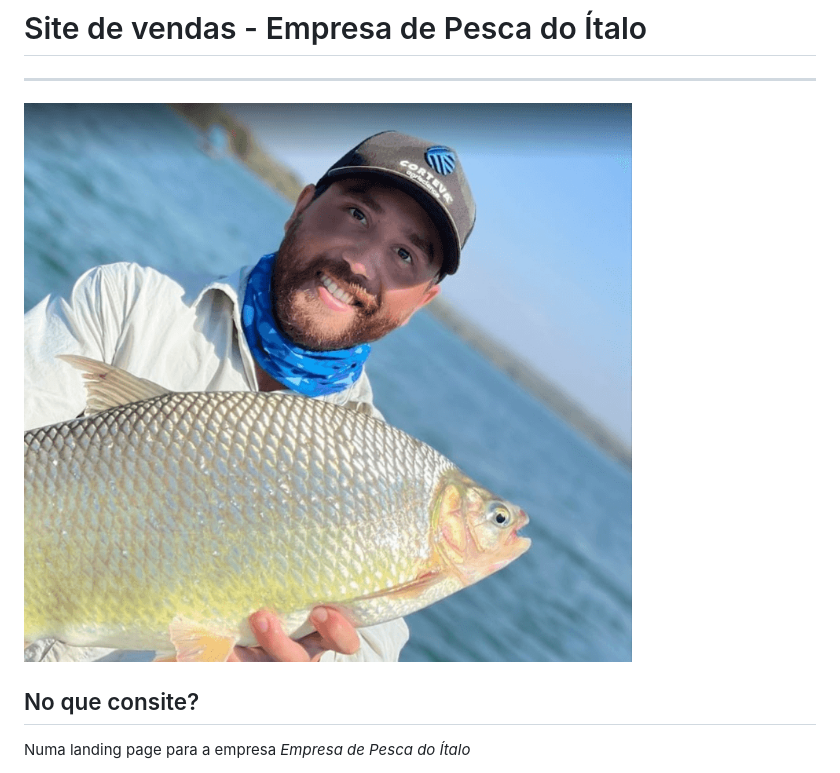
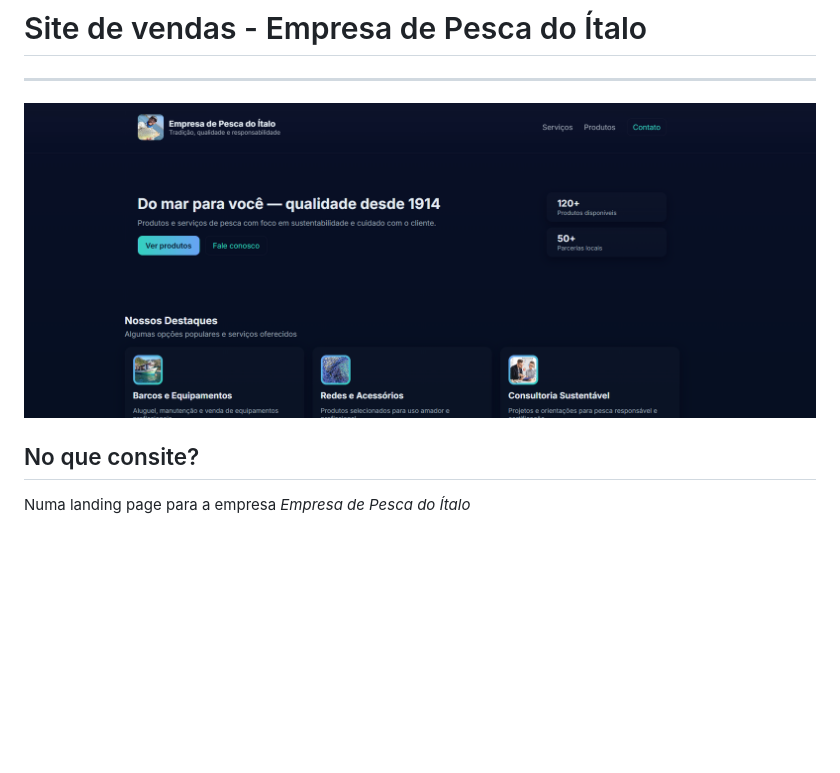
Before and after one commit to ItaloAurelioSenai/devopsItalo, a Markdown page: README.md, the part around the change. Rendered like a GitHub page; pictures changed too: assets/bannerReadme.png (added); blank space fills up the shorter version.

Commit message:
Atualizar readme

```diff
--- a/README.md
+++ b/README.md
@@ -1,7 +1,7 @@
 # Site de vendas - Empresa de Pesca do Ítalo
 ---
 
-![Empresa de Pesca do Ítalo Logo](./assets/logo.png)
+![Empresa de Pesca do Ítalo Logo](./assets/bannerReadme.png)
 
 ## No que consite?
 
```
